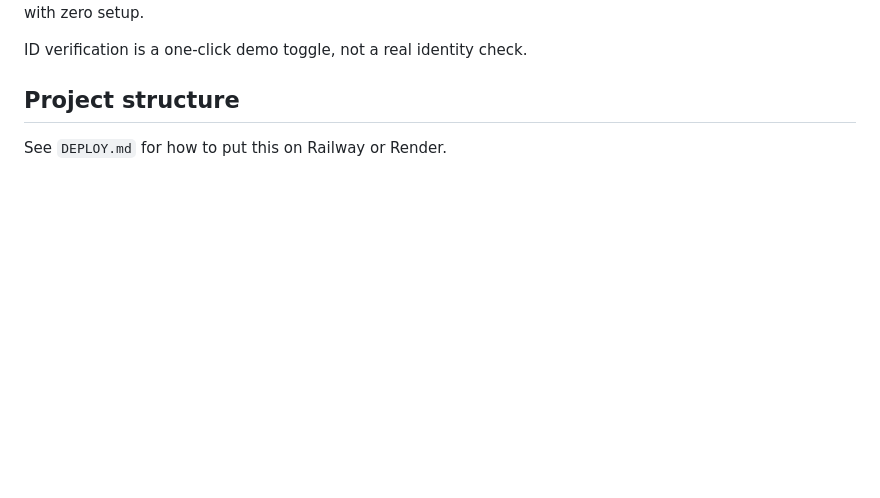
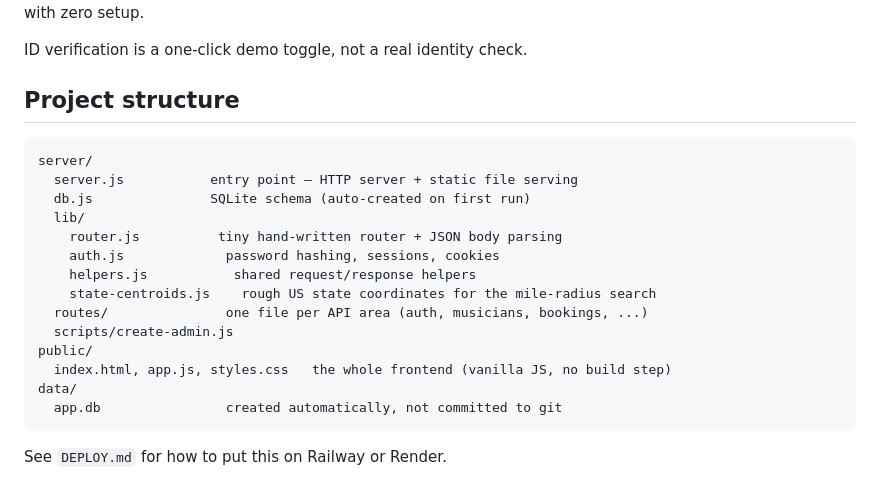
Before and after one commit to kaff559/kaf--musicain--connect, a Markdown page: README.md, the part around the change. GitHub-like rendering; blank space fills up the shorter version.

Commit message:
Document project structure in README
Added project structure overview to README.

````diff
--- a/README.md
+++ b/README.md
@@ -90,4 +90,22 @@ review) works out of the box with zero setup.
 ID verification is a one-click demo toggle, not a real identity check.
 
 ## Project structure
+
+```
+server/
+  server.js           entry point — HTTP server + static file serving
+  db.js               SQLite schema (auto-created on first run)
+  lib/
+    router.js          tiny hand-written router + JSON body parsing
+    auth.js             password hashing, sessions, cookies
+    helpers.js           shared request/response helpers
+    state-centroids.js    rough US state coordinates for the mile-radius search
+  routes/               one file per API area (auth, musicians, bookings, ...)
+  scripts/create-admin.js
+public/
+  index.html, app.js, styles.css   the whole frontend (vanilla JS, no build step)
+data/
+  app.db                created automatically, not committed to git
+```
+
 See `DEPLOY.md` for how to put this on Railway or Render.
````
